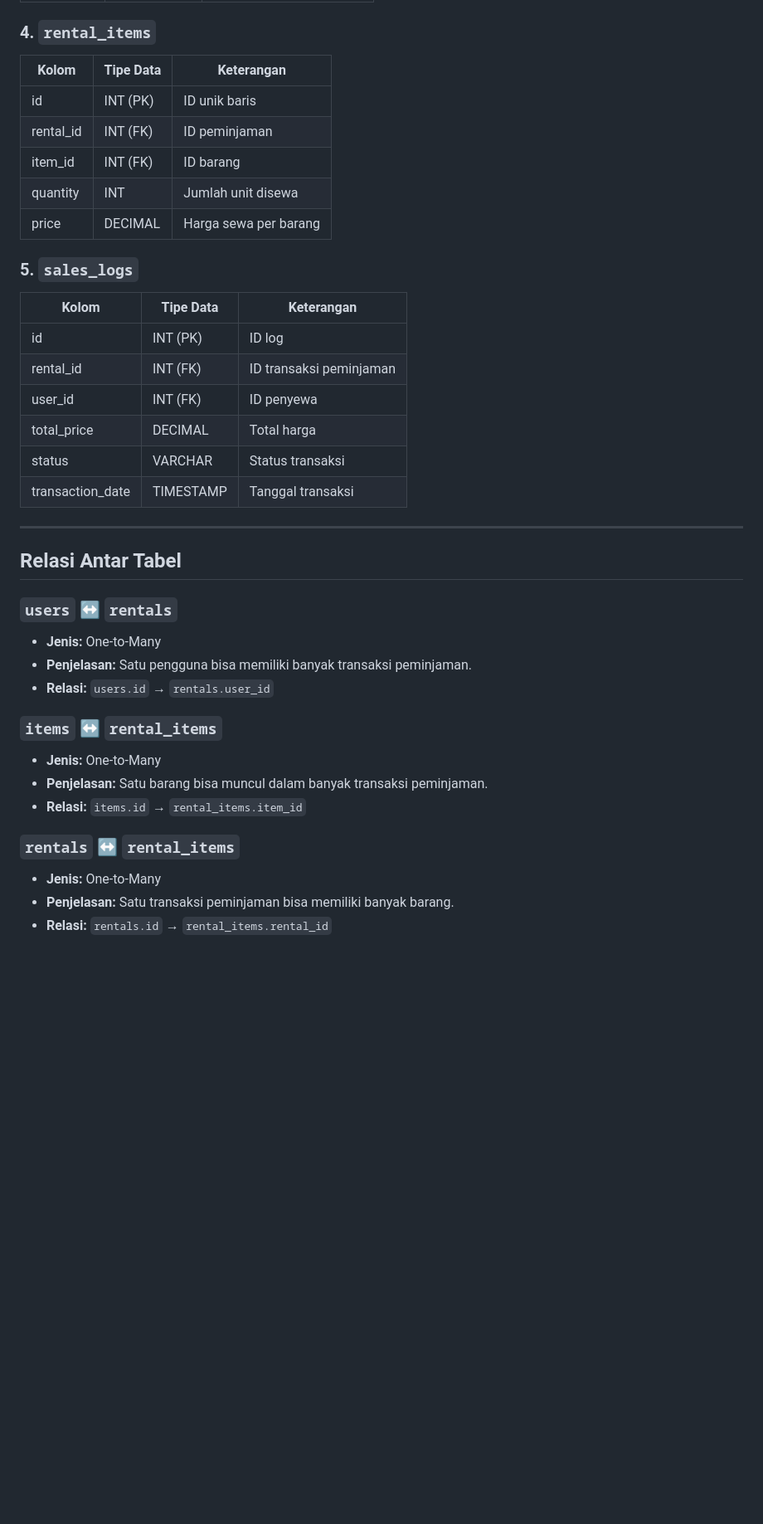
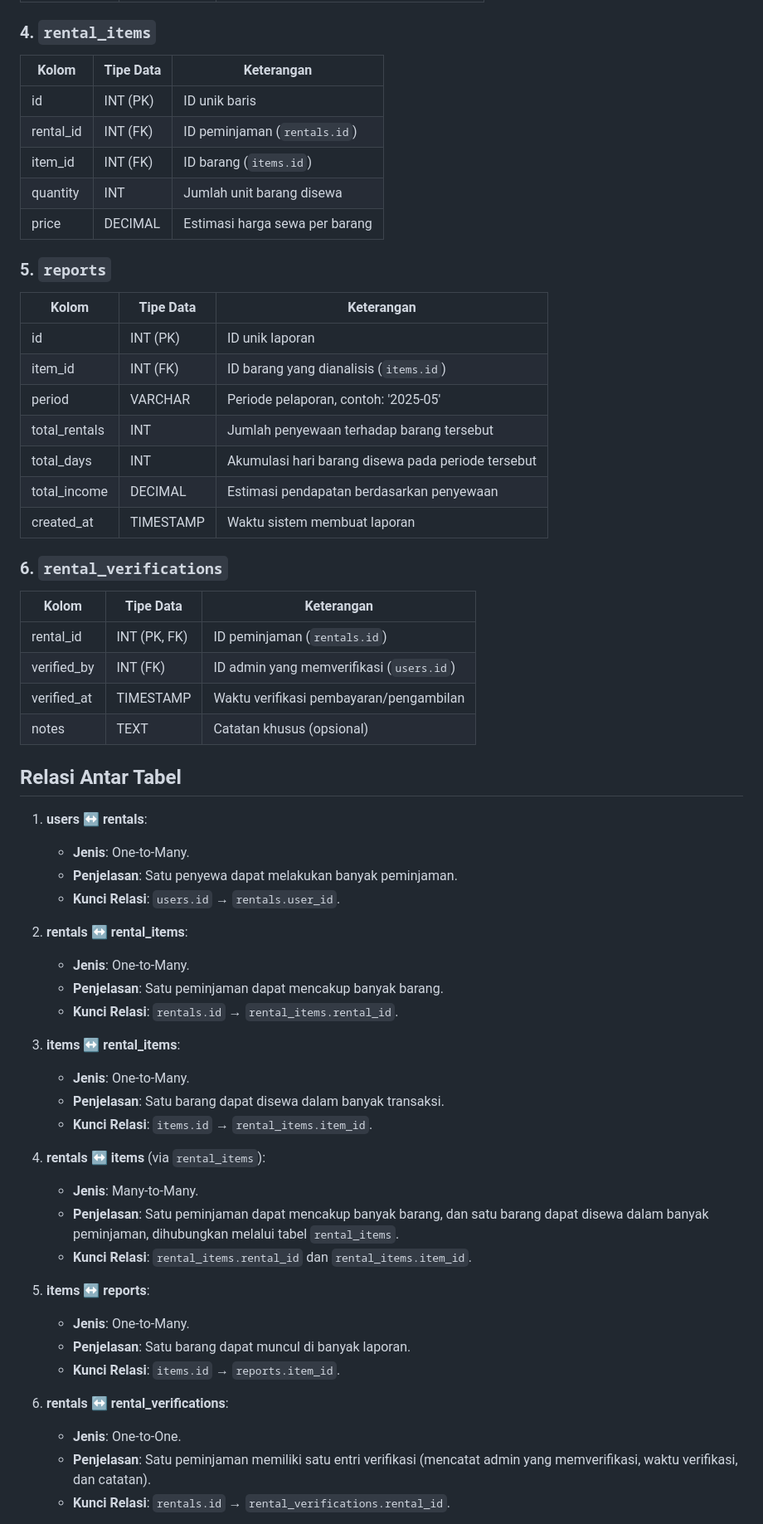
Before and after one commit to ganddi/Project_Akhir_FWB, a Markdown page: README.md, the part around one of its changes. Shown at 83% size. Drawn GitHub-style; blank space fills up the shorter version.

```diff
--- a/README.md
+++ b/README.md
@@ -86,44 +75,64 @@ Pemilik bisnis menggunakan sistem untuk pengambilan keputusan.
 
 ### 4. `rental_items`
 
-| Kolom      | Tipe Data | Keterangan            |
-| ---------- | --------- | --------------------- |
-| id         | INT (PK)  | ID unik baris         |
-| rental\_id | INT (FK)  | ID peminjaman         |
-| item\_id   | INT (FK)  | ID barang             |
-| quantity   | INT       | Jumlah unit disewa    |
-| price      | DECIMAL   | Harga sewa per barang |
+| Kolom | Tipe Data | Keterangan |
+| --- | --- | --- |
+| id | INT (PK) | ID unik baris |
+| rental_id | INT (FK) | ID peminjaman (`rentals.id`) |
+| item_id | INT (FK) | ID barang (`items.id`) |
+| quantity | INT | Jumlah unit barang disewa |
+| price | DECIMAL | Estimasi harga sewa per barang |
 
-### 5. `sales_logs`
+### 5. `reports`
 
-| Kolom             | Tipe Data | Keterangan              |
-| ----------------- | --------- | ----------------------- |
-| id                | INT (PK)  | ID log                  |
-| rental\_id        | INT (FK)  | ID transaksi peminjaman |
-| user\_id          | INT (FK)  | ID penyewa              |
-| total\_price      | DECIMAL   | Total harga             |
-| status            | VARCHAR   | Status transaksi        |
-| transaction\_date | TIMESTAMP | Tanggal transaksi       |
+| Kolom | Tipe Data | Keterangan |
+| --- | --- | --- |
+| id | INT (PK) | ID unik laporan |
+| item_id | INT (FK) | ID barang yang dianalisis (`items.id`) |
+| period | VARCHAR | Periode pelaporan, contoh: '2025-05' |
+| total_rentals | INT | Jumlah penyewaan terhadap barang tersebut |
+| total_days | INT | Akumulasi hari barang disewa pada periode tersebut |
+| total_income | DECIMAL | Estimasi pendapatan berdasarkan penyewaan |
+| created_at | TIMESTAMP | Waktu sistem membuat laporan |
 
----
+### 6. `rental_verifications`
+
+| Kolom | Tipe Data | Keterangan |
+| --- | --- | --- |
+| rental_id | INT (PK, FK) | ID peminjaman (`rentals.id`) |
+| verified_by | INT (FK) | ID admin yang memverifikasi (`users.id`) |
+| verified_at | TIMESTAMP | Waktu verifikasi pembayaran/pengambilan |
+| notes | TEXT | Catatan khusus (opsional) |
 
 ## Relasi Antar Tabel
 
-### `users` ↔ `rentals`
+1. **users ↔ rentals**:
+   - **Jenis**: One-to-Many.
+   - **Penjelasan**: Satu penyewa dapat melakukan banyak peminjaman.
+   - **Kunci Relasi**: `users.id` → `rentals.user_id`.
 
-* **Jenis:** One-to-Many
-* **Penjelasan:** Satu pengguna bisa memiliki banyak transaksi peminjaman.
-* **Relasi:** `users.id` → `rentals.user_id`
+2. **rentals ↔ rental_items**:
+   - **Jenis**: One-to-Many.
+   - **Penjelasan**: Satu peminjaman dapat mencakup banyak barang.
+   - **Kunci Relasi**: `rentals.id` → `rental_items.rental_id`.
 
-### `items` ↔ `rental_items`
+3. **items ↔ rental_items**:
+   - **Jenis**: One-to-Many.
+   - **Penjelasan**: Satu barang dapat disewa dalam banyak transaksi.
+   - **Kunci Relasi**: `items.id` → `rental_items.item_id`.
 
-* **Jenis:** One-to-Many
-* **Penjelasan:** Satu barang bisa muncul dalam banyak transaksi peminjaman.
-* **Relasi:** `items.id` → `rental_items.item_id`
+4. **rentals ↔ items** (via `rental_items`):
+   - **Jenis**: Many-to-Many.
+   - **Penjelasan**: Satu peminjaman dapat mencakup banyak barang, dan satu barang dapat disewa dalam banyak peminjaman, dihubungkan melalui tabel `rental_items`.
+   - **Kunci Relasi**: `rental_items.rental_id` dan `rental_items.item_id`.
 
-### `rentals` ↔ `rental_items`
+5. **items ↔ reports**:
+   - **Jenis**: One-to-Many.
+   - **Penjelasan**: Satu barang dapat muncul di banyak laporan.
+   - **Kunci Relasi**: `items.id` → `reports.item_id`.
 
-* **Jenis:** One-to-Many
-* **Penjelasan:** Satu transaksi peminjaman bisa memiliki banyak barang.
-* **Relasi:** `rentals.id` → `rental_items.rental_id`
+6. **rentals ↔ rental_verifications**:
+   - **Jenis**: One-to-One.
+   - **Penjelasan**: Satu peminjaman memiliki satu entri verifikasi (mencatat admin yang memverifikasi, waktu verifikasi, dan catatan).
+   - **Kunci Relasi**: `rentals.id` → `rental_verifications.rental_id`.
 
```
Also changed, not shown: other parts of README.md (+40 -60 lines).
